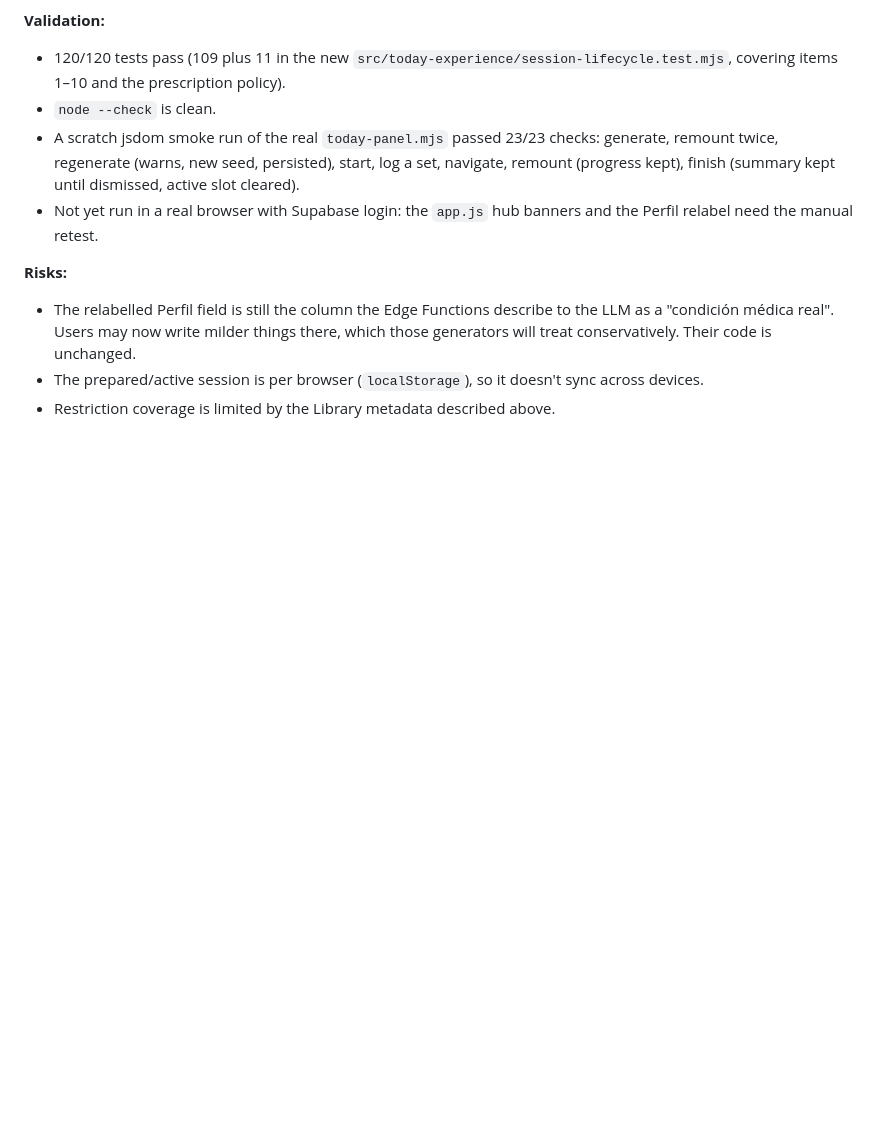
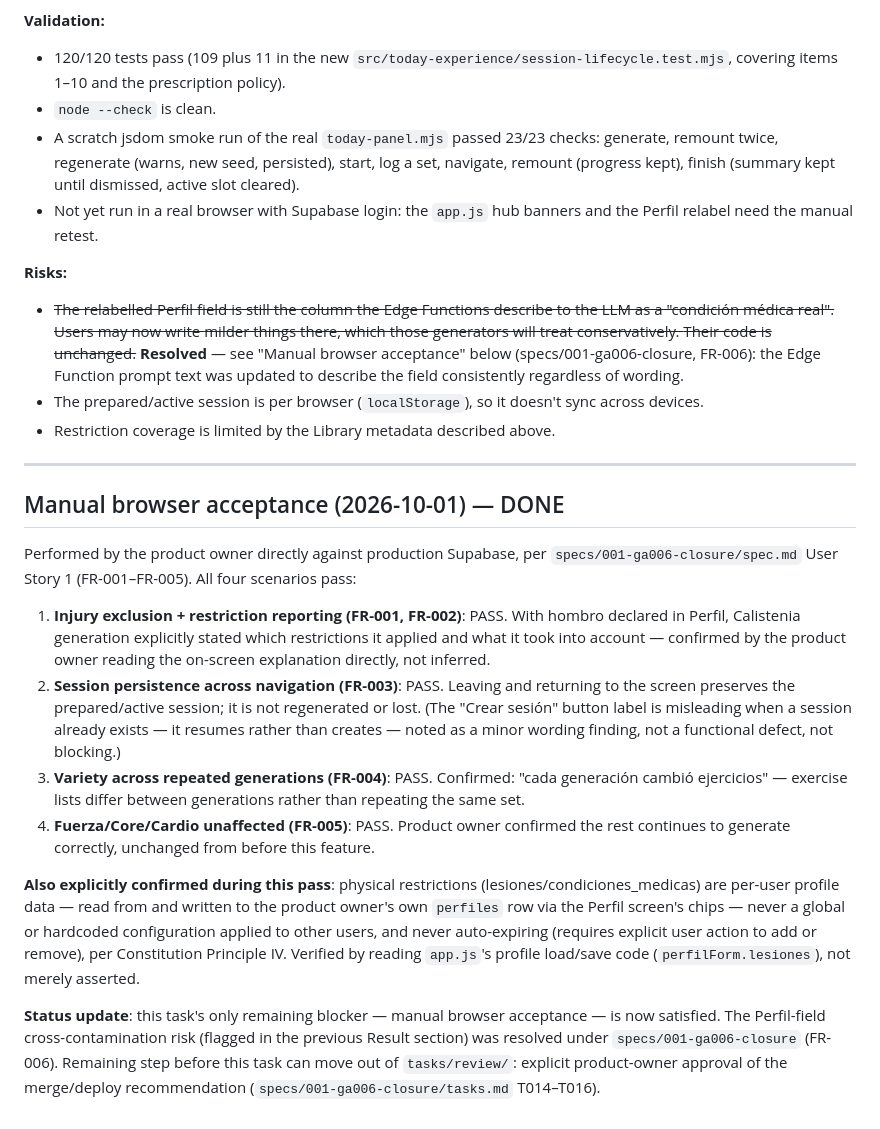
Before and after one commit to Ohtli-Admin/gym-app, a Markdown page: tasks/review/GA-006-exercise-library-provider-v0.1.md, the part around the change. Rendered like a GitHub page; blank space fills up the shorter version.

```diff
--- a/tasks/review/GA-006-exercise-library-provider-v0.1.md
+++ b/tasks/review/GA-006-exercise-library-provider-v0.1.md
@@ -281,10 +281,51 @@ exercises. The plan note explains how to handle hold-type exercises.
   banners and the Perfil relabel need the manual retest.
 
 **Risks:**
-- The relabelled Perfil field is still the column the Edge Functions
+- ~~The relabelled Perfil field is still the column the Edge Functions
   describe to the LLM as a "condición médica real". Users may now write
   milder things there, which those generators will treat conservatively.
-  Their code is unchanged.
+  Their code is unchanged.~~ **Resolved** — see "Manual browser acceptance"
+  below (specs/001-ga006-closure, FR-006): the Edge Function prompt text was
+  updated to describe the field consistently regardless of wording.
 - The prepared/active session is per browser (`localStorage`), so it doesn't
   sync across devices.
 - Restriction coverage is limited by the Library metadata described above.
+
+---
+
+## Manual browser acceptance (2026-10-01) — DONE
+
+Performed by the product owner directly against production Supabase, per
+`specs/001-ga006-closure/spec.md` User Story 1 (FR-001–FR-005). All four
+scenarios pass:
+
+1. **Injury exclusion + restriction reporting (FR-001, FR-002)**: PASS. With
+   hombro declared in Perfil, Calistenia generation explicitly stated which
+   restrictions it applied and what it took into account — confirmed by the
+   product owner reading the on-screen explanation directly, not inferred.
+2. **Session persistence across navigation (FR-003)**: PASS. Leaving and
+   returning to the screen preserves the prepared/active session; it is not
+   regenerated or lost. (The "Crear sesión" button label is misleading when a
+   session already exists — it resumes rather than creates — noted as a minor
+   wording finding, not a functional defect, not blocking.)
+3. **Variety across repeated generations (FR-004)**: PASS. Confirmed:
+   "cada generación cambió ejercicios" — exercise lists differ between
+   generations rather than repeating the same set.
+4. **Fuerza/Core/Cardio unaffected (FR-005)**: PASS. Product owner confirmed
+   the rest continues to generate correctly, unchanged from before this
+   feature.
+
+**Also explicitly confirmed during this pass**: physical restrictions
+(lesiones/condiciones_medicas) are per-user profile data — read from and
+written to the product owner's own `perfiles` row via the Perfil screen's
+chips — never a global or hardcoded configuration applied to other users,
+and never auto-expiring (requires explicit user action to add or remove),
+per Constitution Principle IV. Verified by reading `app.js`'s profile
+load/save code (`perfilForm.lesiones`), not merely asserted.
+
+**Status update**: this task's only remaining blocker — manual browser
+acceptance — is now satisfied. The Perfil-field cross-contamination risk
+(flagged in the previous Result section) was resolved under
+`specs/001-ga006-closure` (FR-006). Remaining step before this task can move
+out of `tasks/review/`: explicit product-owner approval of the
+merge/deploy recommendation (`specs/001-ga006-closure/tasks.md` T014–T016).
```
Also changed, not shown: specs/001-ga006-closure/tasks.md (+14 -12 lines).
